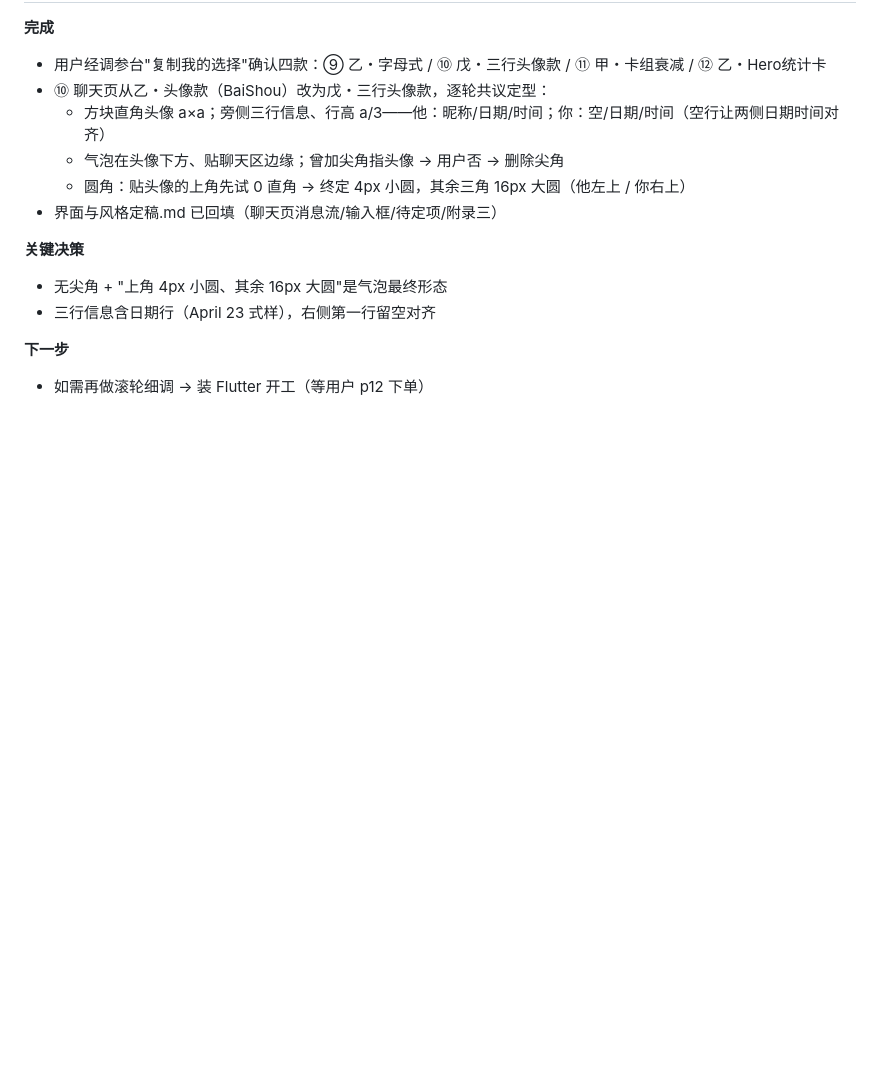
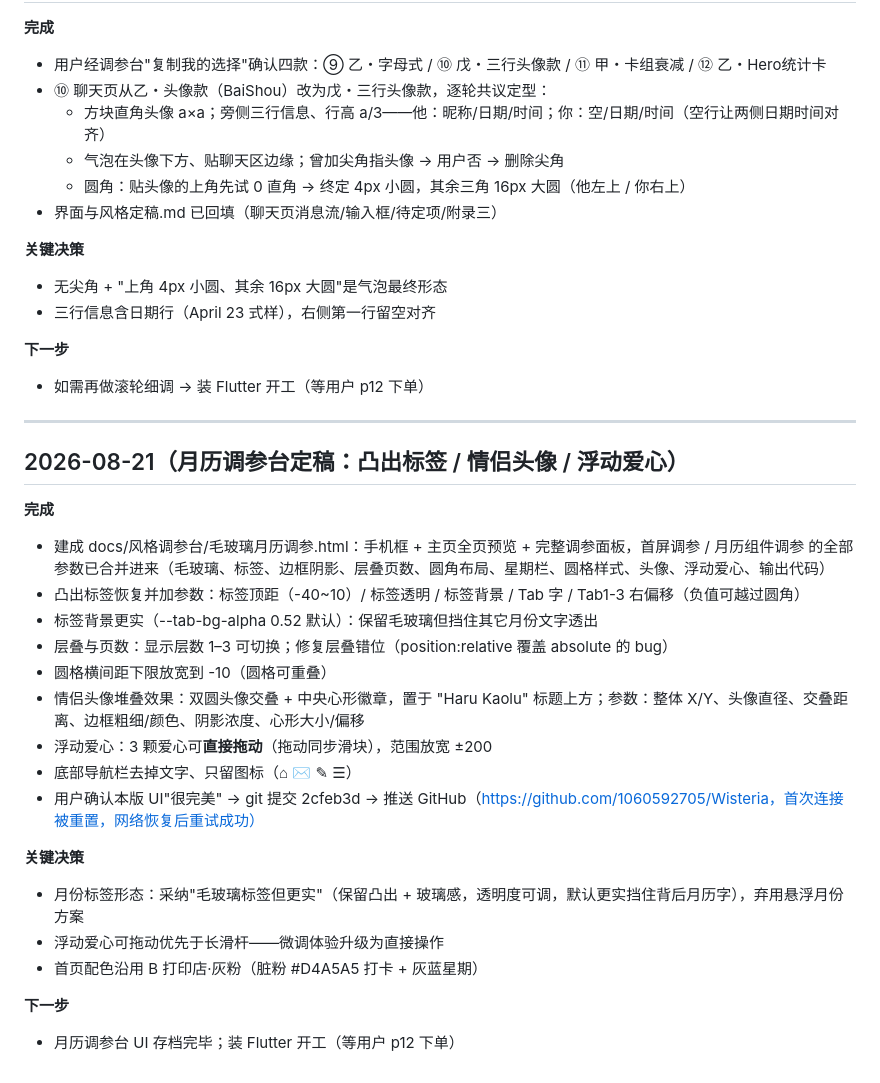
Before and after one commit to 1060592705/Wisteria, a Markdown page: docs/开发日志.md, the part around the change. GitHub-like rendering; blank space fills up the shorter version.

Commit message:
docs: 开发日志更新 2026-08-21 月历调参台定稿

```diff
--- a/docs/开发日志.md
+++ b/docs/开发日志.md
@@ -113,3 +113,26 @@
 
 **下一步**
 - 如需再做滚轮细调 → 装 Flutter 开工（等用户 p12 下单）
+
+---
+
+## 2026-08-21（月历调参台定稿：凸出标签 / 情侣头像 / 浮动爱心）
+
+**完成**
+- 建成 docs/风格调参台/毛玻璃月历调参.html：手机框 + 主页全页预览 + 完整调参面板，首屏调参 / 月历组件调参 的全部参数已合并进来（毛玻璃、标签、边框阴影、层叠页数、圆角布局、星期栏、圆格样式、头像、浮动爱心、输出代码）
+- 凸出标签恢复并加参数：标签顶距（-40~10）/ 标签透明 / 标签背景 / Tab 字 / Tab1-3 右偏移（负值可越过圆角）
+- 标签背景更实（--tab-bg-alpha 0.52 默认）：保留毛玻璃但挡住其它月份文字透出
+- 层叠与页数：显示层数 1–3 可切换；修复层叠错位（position:relative 覆盖 absolute 的 bug）
+- 圆格横间距下限放宽到 -10（圆格可重叠）
+- 情侣头像堆叠效果：双圆头像交叠 + 中央心形徽章，置于 "Haru Kaolu" 标题上方；参数：整体 X/Y、头像直径、交叠距离、边框粗细/颜色、阴影浓度、心形大小/偏移
+- 浮动爱心：3 颗爱心可**直接拖动**（拖动同步滑块），范围放宽 ±200
+- 底部导航栏去掉文字、只留图标（⌂ ✉ ✎ ☰）
+- 用户确认本版 UI"很完美" → git 提交 2cfeb3d → 推送 GitHub（https://github.com/1060592705/Wisteria，首次连接被重置，网络恢复后重试成功）
+
+**关键决策**
+- 月份标签形态：采纳"毛玻璃标签但更实"（保留凸出 + 玻璃感，透明度可调，默认更实挡住背后月历字），弃用悬浮月份方案
+- 浮动爱心可拖动优先于长滑杆——微调体验升级为直接操作
+- 首页配色沿用 B 打印店·灰粉（脏粉 #D4A5A5 打卡 + 灰蓝星期）
+
+**下一步**
+- 月历调参台 UI 存档完毕；装 Flutter 开工（等用户 p12 下单）
```
